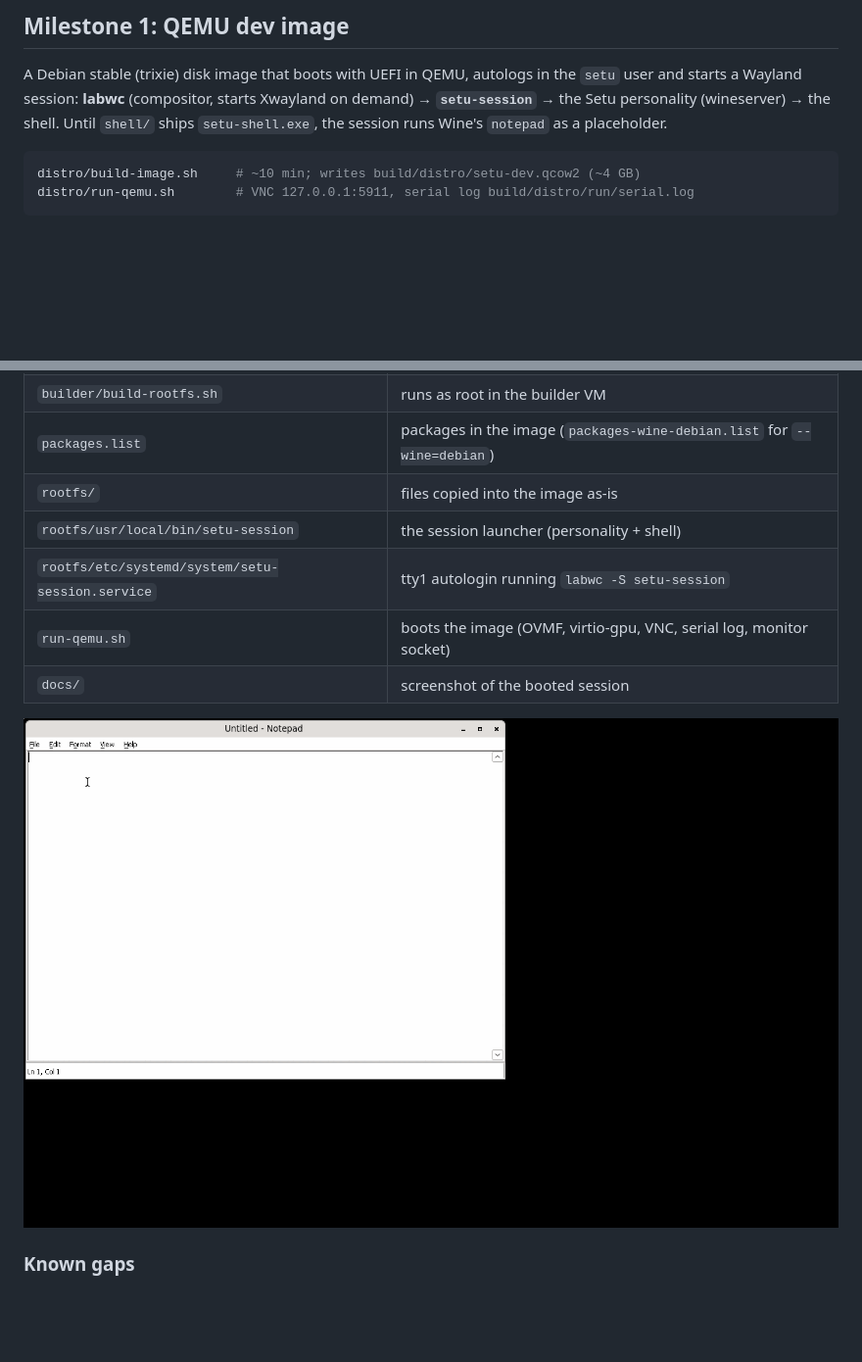
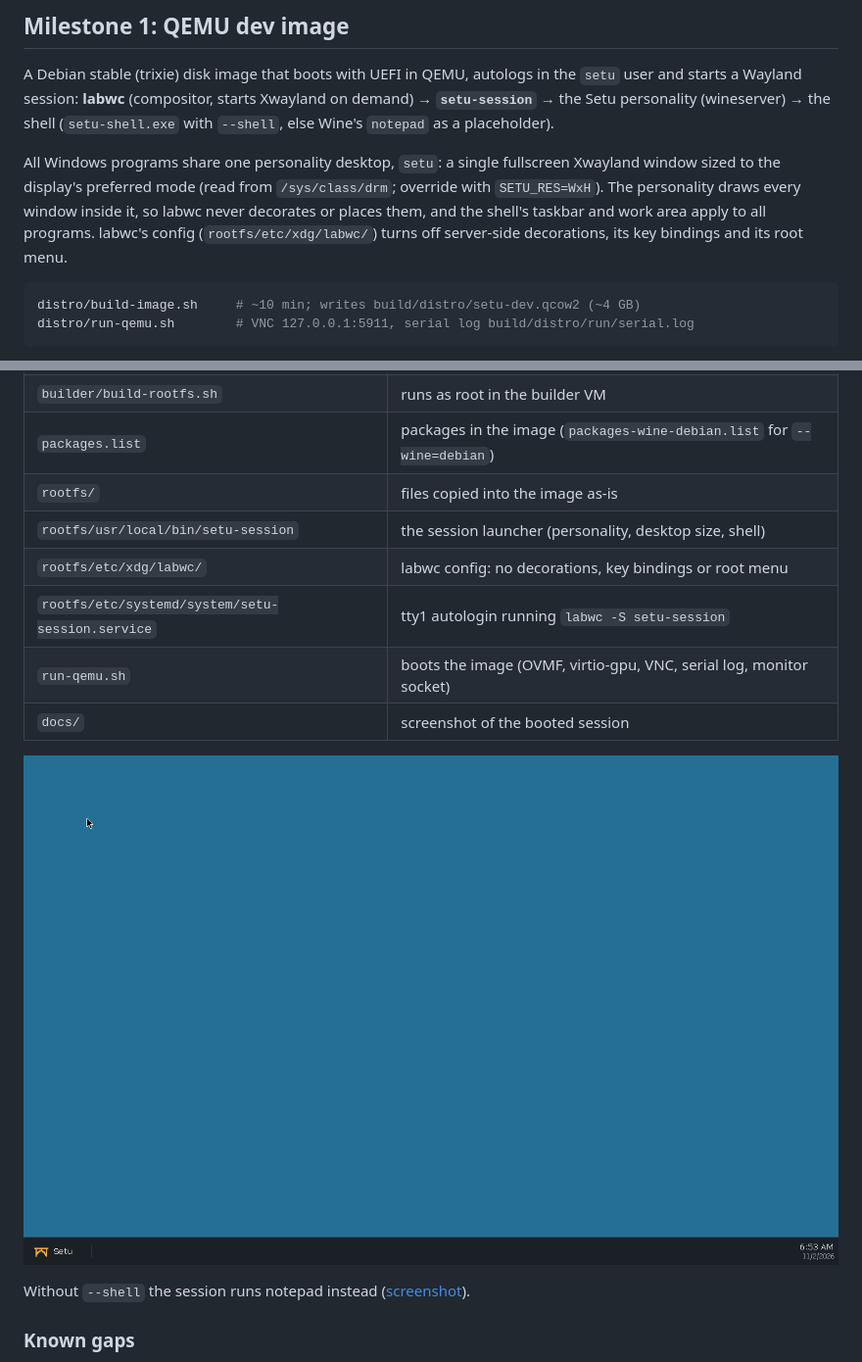
Before and after one commit to ragnar-vallhala/setu, a Markdown page: distro/README.md, 2 parts joined by grey strips. Shown at 98% size. GitHub-like rendering; pictures changed too: distro/docs/session-shell.png (added); blank space fills up the shorter version.

Commit message:
distro: boot into the Setu shell on a fullscreen personality desktop
setu-session now gives every Windows program one personality desktop
("setu"), sized to the display's preferred DRM mode, so the personality
makes it a single fullscreen Xwayland window and draws all windows
inside it. labwc no longer decorates, places or stacks Windows
programs, and the shell's taskbar and work area apply to all of them.

labwc gets a system config: no server-side decorations, no key
bindings (its defaults, e.g. Alt+F4, would act on the whole desktop
window) and an empty root menu.

Verified by building the image with --shell build/shell/setu-shell.exe
and booting it: the taskbar spans the 1280x800 output
(distro/docs/session-shell.png, from the QEMU monitor's screendump).

Co-Authored-By: Claude Opus 5.5 <noreply@anthropic.com>
Claude-Session: https://claude.ai/code/session_01FDkYpcDYFe3xe3wgGrwG4w

````diff
--- a/distro/README.md
+++ b/distro/README.md
@@ -8,8 +8,16 @@ their own licenses).
 A Debian stable (trixie) disk image that boots with UEFI in QEMU, autologs in
 the `setu` user and starts a Wayland session: **labwc** (compositor, starts
 Xwayland on demand) → **`setu-session`** → the Setu personality (wineserver) →
-the shell. Until `shell/` ships `setu-shell.exe`, the session runs Wine's
-`notepad` as a placeholder.
+the shell (`setu-shell.exe` with `--shell`, else Wine's `notepad` as a
+placeholder).
+
+All Windows programs share one personality desktop, `setu`: a single
+fullscreen Xwayland window sized to the display's preferred mode (read from
+`/sys/class/drm`; override with `SETU_RES=WxH`). The personality draws every
+window inside it, so labwc never decorates or places them, and the shell's
+taskbar and work area apply to all programs. labwc's config
+(`rootfs/etc/xdg/labwc/`) turns off server-side decorations, its key
+bindings and its root menu.
 
 ```sh
 distro/build-image.sh     # ~10 min; writes build/distro/setu-dev.qcow2 (~4 GB)
@@ -48,12 +56,15 @@ from a fresh builder, so it is repeatable; artifacts live in `build/distro/`.
 | `builder/build-rootfs.sh` | runs as root in the builder VM |
 | `packages.list` | packages in the image (`packages-wine-debian.list` for `--wine=debian`) |
 | `rootfs/` | files copied into the image as-is |
-| `rootfs/usr/local/bin/setu-session` | the session launcher (personality + shell) |
+| `rootfs/usr/local/bin/setu-session` | the session launcher (personality, desktop size, shell) |
+| `rootfs/etc/xdg/labwc/` | labwc config: no decorations, key bindings or root menu |
 | `rootfs/etc/systemd/system/setu-session.service` | tty1 autologin running `labwc -S setu-session` |
 | `run-qemu.sh` | boots the image (OVMF, virtio-gpu, VNC, serial log, monitor socket) |
 | `docs/` | screenshot of the booted session |
 
-![The dev image after boot: labwc + Xwayland running notepad on the Setu personality](docs/session.png)
+![The dev image after boot with --shell: the Setu taskbar on the fullscreen personality desktop](docs/session-shell.png)
+
+Without `--shell` the session runs notepad instead ([screenshot](docs/session.png)).
 
 ### Known gaps
 
````
Also changed, not shown: shell/README.md (+3 -0 lines), 3 other files.
